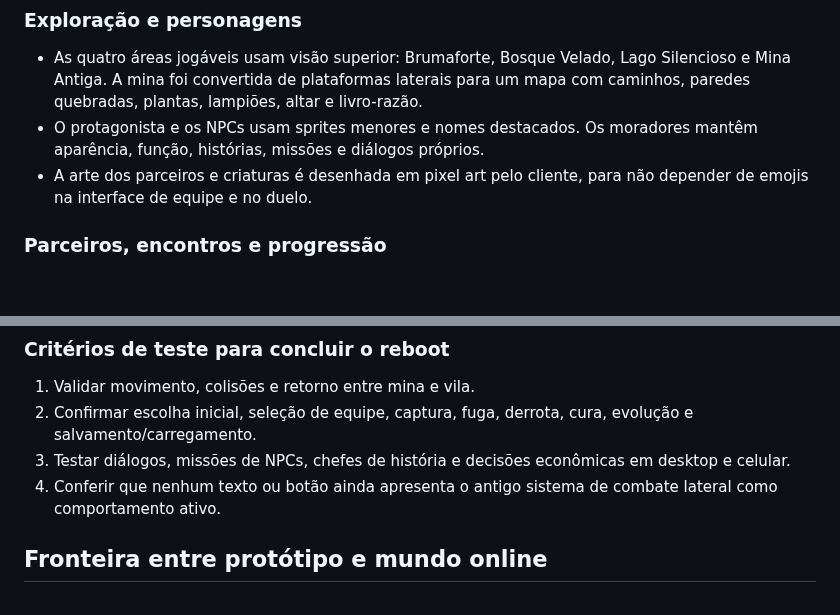
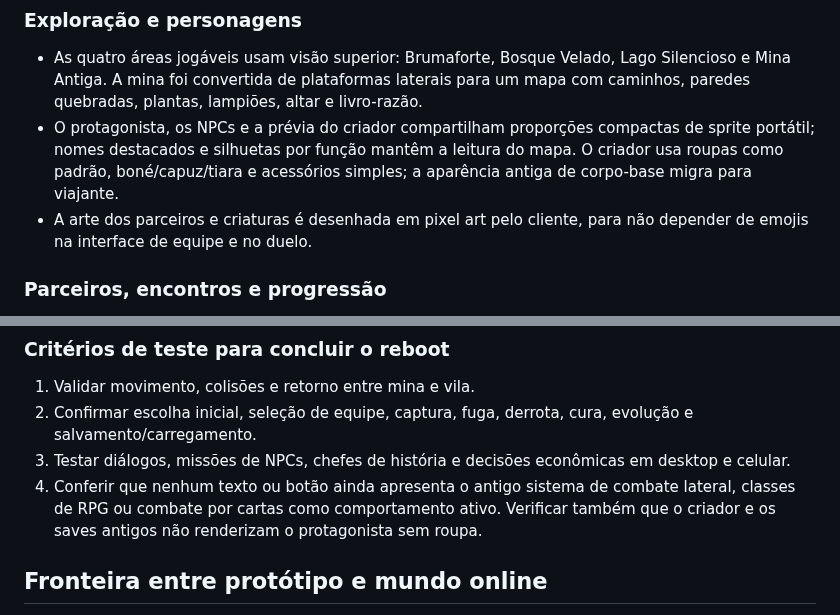
Before and after one commit to jmc-dev-br/reinos-em-ruina, a Markdown page: docs/ROADMAP_MVP_ONLINE.md, 2 parts joined by grey strips. Rendered like a GitHub page; blank space fills up the shorter version.

Commit message:
Document compact handheld characters and creator reboot

```diff
--- a/docs/ROADMAP_MVP_ONLINE.md
+++ b/docs/ROADMAP_MVP_ONLINE.md
@@ -153,7 +153,7 @@ A direção ativa abandona o combate lateral e a ênfase em classes de RPG em fa
 
 ### Exploração e personagens
 - As quatro áreas jogáveis usam visão superior: Brumaforte, Bosque Velado, Lago Silencioso e Mina Antiga. A mina foi convertida de plataformas laterais para um mapa com caminhos, paredes quebradas, plantas, lampiões, altar e livro-razão.
-- O protagonista e os NPCs usam sprites menores e nomes destacados. Os moradores mantêm aparência, função, histórias, missões e diálogos próprios.
+- O protagonista, os NPCs e a prévia do criador compartilham proporções compactas de sprite portátil; nomes destacados e silhuetas por função mantêm a leitura do mapa. O criador usa roupas como padrão, boné/capuz/tiara e acessórios simples; a aparência antiga de corpo-base migra para viajante.
 - A arte dos parceiros e criaturas é desenhada em pixel art pelo cliente, para não depender de emojis na interface de equipe e no duelo.
 
 ### Parceiros, encontros e progressão
@@ -167,7 +167,7 @@ A direção ativa abandona o combate lateral e a ênfase em classes de RPG em fa
 1. Validar movimento, colisões e retorno entre mina e vila.
 2. Confirmar escolha inicial, seleção de equipe, captura, fuga, derrota, cura, evolução e salvamento/carregamento.
 3. Testar diálogos, missões de NPCs, chefes de história e decisões econômicas em desktop e celular.
-4. Conferir que nenhum texto ou botão ainda apresenta o antigo sistema de combate lateral como comportamento ativo.
+4. Conferir que nenhum texto ou botão ainda apresenta o antigo sistema de combate lateral, classes de RPG ou combate por cartas como comportamento ativo. Verificar também que o criador e os saves antigos não renderizam o protagonista sem roupa.
 
 ## Fronteira entre protótipo e mundo online
 O clima é visual local e não representa um evento sincronizado. Recompensas, conquistas, materiais, chefes e decisões ainda são locais ao navegador. Para contas multiplataforma, rankings públicos, guildas, comércio, eventos sincronizados e coop/PvP, usar autenticação e estado autoritativo no servidor; não confiar no navegador para validar itens ou recompensas.
```
